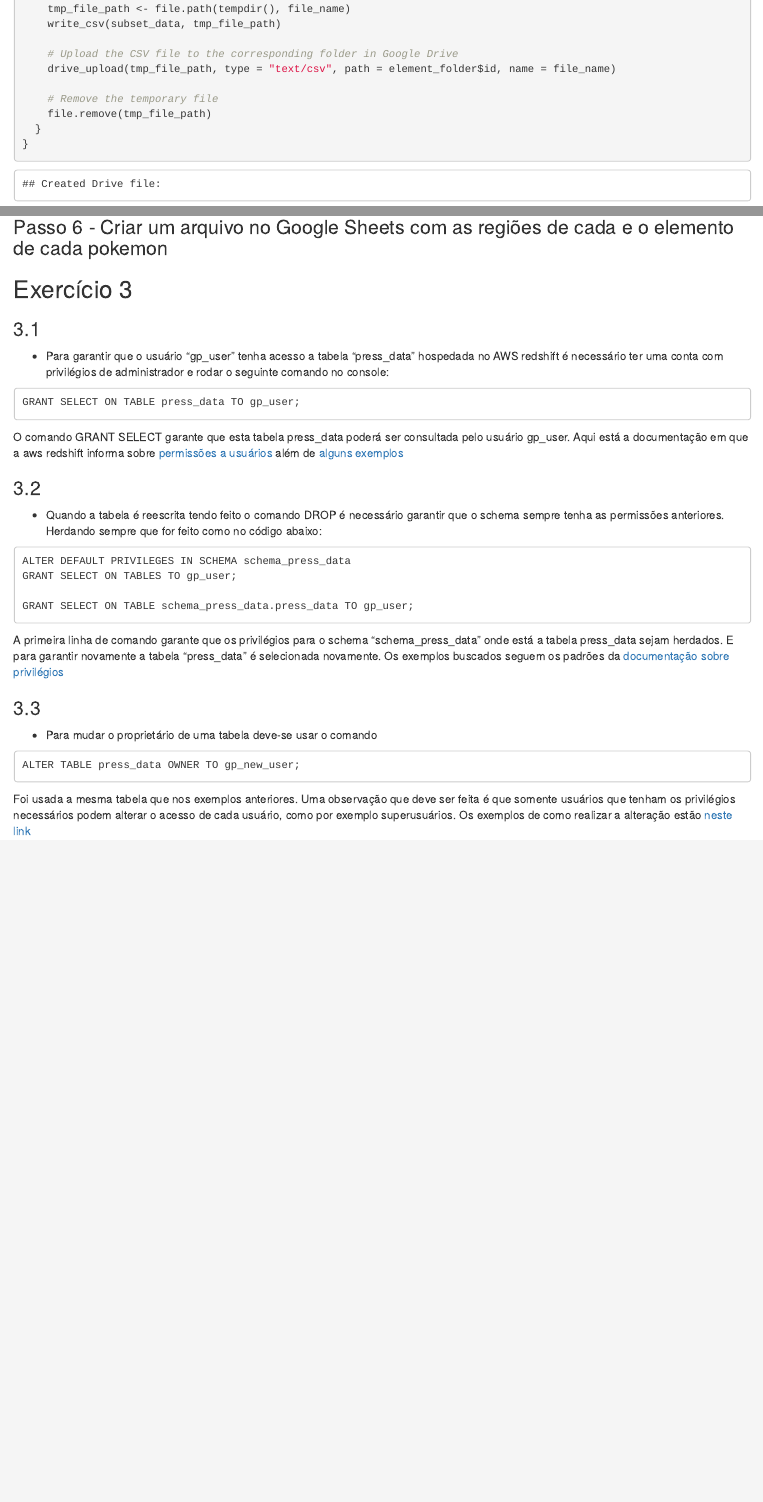
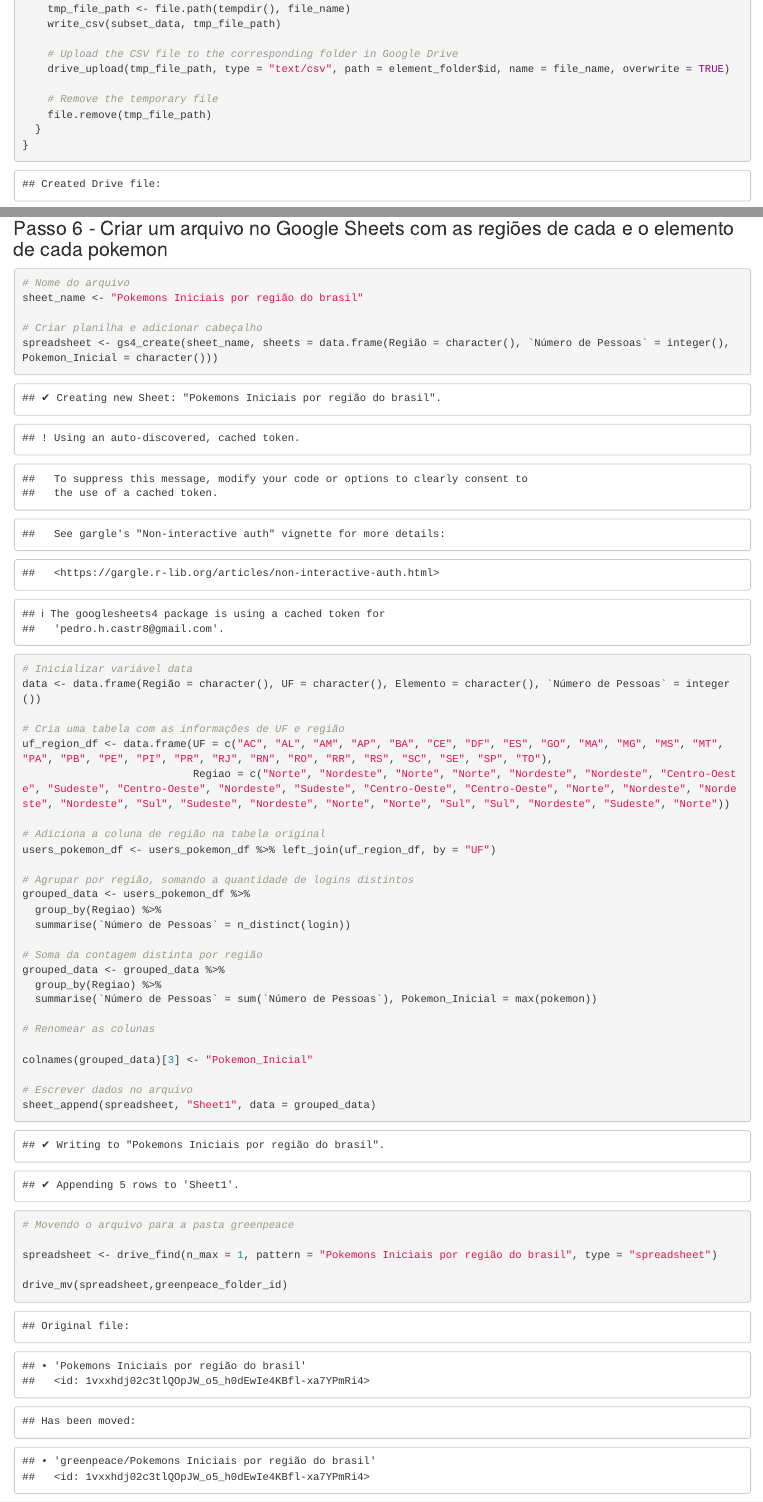
Before and after one commit to pedrocastr8/pedrocastr8.github.io, an R Markdown document (Entrega.Rmd): the page in a window 1100 px wide, from 5940 px down before the commit and from 6000 px down after it, so that both start at the same text, and a second part further down, joined at a grey line. The pictures show the output file Entrega.html that the author committed with the source, opened offline.

Commit message:
finished task

````diff
--- a/Entrega.Rmd
+++ b/Entrega.Rmd
@@ -246,7 +246,7 @@ for (element in unique_element) {
     write_csv(subset_data, tmp_file_path)
 
     # Upload the CSV file to the corresponding folder in Google Drive
-    drive_upload(tmp_file_path, type = "text/csv", path = element_folder$id, name = file_name)
+    drive_upload(tmp_file_path, type = "text/csv", path = element_folder$id, name = file_name, overwrite = TRUE)
 
     # Remove the temporary file
     file.remove(tmp_file_path)
@@ -258,6 +258,46 @@ for (element in unique_element) {
 
 ### Passo 6 - Criar um arquivo no Google Sheets com as regiões de cada e o elemento de cada pokemon
 
+```{r}
+# Nome do arquivo
+sheet_name <- "Pokemons Iniciais por região do brasil"
+
+# Criar planilha e adicionar cabeçalho
+spreadsheet <- gs4_create(sheet_name, sheets = data.frame(Região = character(), `Número de Pessoas` = integer(), Pokemon_Inicial = character()))
+
+# Inicializar variável data
+data <- data.frame(Região = character(), UF = character(), Elemento = character(), `Número de Pessoas` = integer())
+
+# Cria uma tabela com as informações de UF e região
+uf_region_df <- data.frame(UF = c("AC", "AL", "AM", "AP", "BA", "CE", "DF", "ES", "GO", "MA", "MG", "MS", "MT", "PA", "PB", "PE", "PI", "PR", "RJ", "RN", "RO", "RR", "RS", "SC", "SE", "SP", "TO"),
+                           Regiao = c("Norte", "Nordeste", "Norte", "Norte", "Nordeste", "Nordeste", "Centro-Oeste", "Sudeste", "Centro-Oeste", "Nordeste", "Sudeste", "Centro-Oeste", "Centro-Oeste", "Norte", "Nordeste", "Nordeste", "Nordeste", "Sul", "Sudeste", "Nordeste", "Norte", "Norte", "Sul", "Sul", "Nordeste", "Sudeste", "Norte"))
+
+# Adiciona a coluna de região na tabela original
+users_pokemon_df <- users_pokemon_df %>% left_join(uf_region_df, by = "UF")
+
+# Agrupar por região, somando a quantidade de logins distintos
+grouped_data <- users_pokemon_df %>%
+  group_by(Regiao) %>%
+  summarise(`Número de Pessoas` = n_distinct(login))
+
+# Soma da contagem distinta por região
+grouped_data <- grouped_data %>%
+  group_by(Regiao) %>%
+  summarise(`Número de Pessoas` = sum(`Número de Pessoas`), Pokemon_Inicial = max(pokemon))
+
+# Renomear as colunas
+
+colnames(grouped_data)[3] <- "Pokemon_Inicial"
+
+# Escrever dados no arquivo
+sheet_append(spreadsheet, "Sheet1", data = grouped_data)
+
+# Movendo o arquivo para a pasta greenpeace
+
+spreadsheet <- drive_find(n_max = 1, pattern = "Pokemons Iniciais por região do brasil", type = "spreadsheet")
+
+drive_mv(spreadsheet,greenpeace_folder_id)
+```
 
 
 ## Exercício 3
````
Also changed, not shown: questao2.R (+1 -52 lines), Entrega.html, Entrega.Rmd (2 more changed lines).
